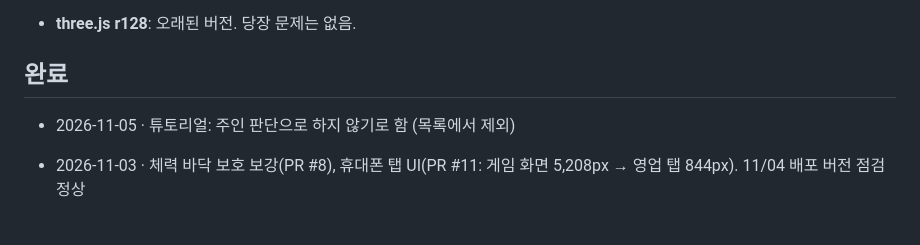
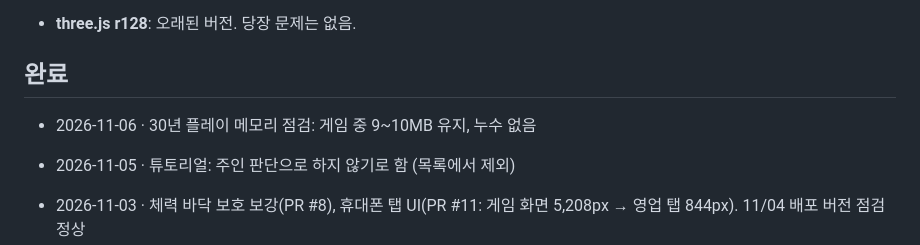
Before and after one commit to comco88-gif/dealer-sim, a Markdown page: reports/BACKLOG.md, the part around one of its changes. GitHub-like rendering; blank space fills up the shorter version.

```diff
--- a/reports/BACKLOG.md
+++ b/reports/BACKLOG.md
@@ -30,6 +30,8 @@
 
 ## 완료
 
+- 2026-11-06 · 30년 플레이 메모리 점검: 게임 중 9~10MB 유지, 누수 없음
+
 - 2026-11-05 · 튜토리얼: 주인 판단으로 하지 않기로 함 (목록에서 제외)
 
 - 2026-11-03 · 체력 바닥 보호 보강(PR #8), 휴대폰 탭 UI(PR #11: 게임 화면 5,208px → 영업 탭 844px). 11/04 배포 버전 점검 정상
```
Also changed, not shown: other parts of reports/BACKLOG.md (+1 -1 lines), reports/2026-11-06.md (added, +60 -0 lines).
